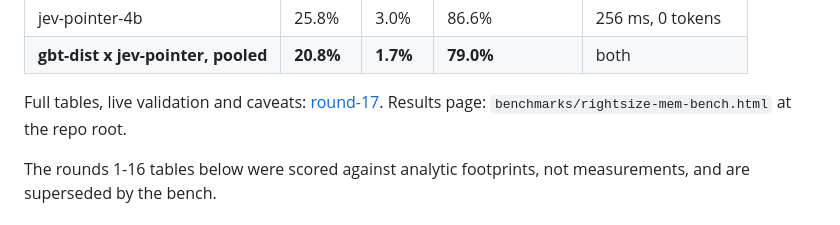
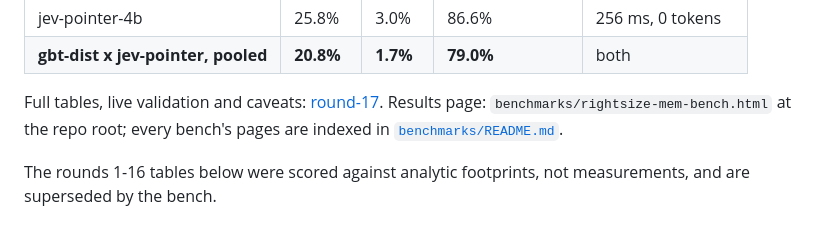
Before and after one commit to unionai-oss/model-factory, a Markdown page: model-factory-resource-tuner/research_log/README.md, the part around the change. Drawn GitHub-style.

```diff
--- a/model-factory-resource-tuner/research_log/README.md
+++ b/model-factory-resource-tuner/research_log/README.md
@@ -84,7 +84,8 @@ regret vs oracle (lower is better), v2 corpus (14,234 runs), from
 | **gbt-dist x jev-pointer, pooled** | **20.8%** | **1.7%** | **79.0%** | both |
 
 Full tables, live validation and caveats: [round-17](2026-10-15-round-17-rightsize-bench.md).
-Results page: `benchmarks/rightsize-mem-bench.html` at the repo root.
+Results page: `benchmarks/rightsize-mem-bench.html` at the repo root; every
+bench's pages are indexed in [`benchmarks/README.md`](../../benchmarks/README.md).
 
 The rounds 1-16 tables below were scored against analytic footprints, not
 measurements, and are superseded by the bench.
```
Also changed, not shown: benchmarks/README.md (added, +21 -0 lines), model-factory-resource-tuner/README.md (+2 -1 lines).
